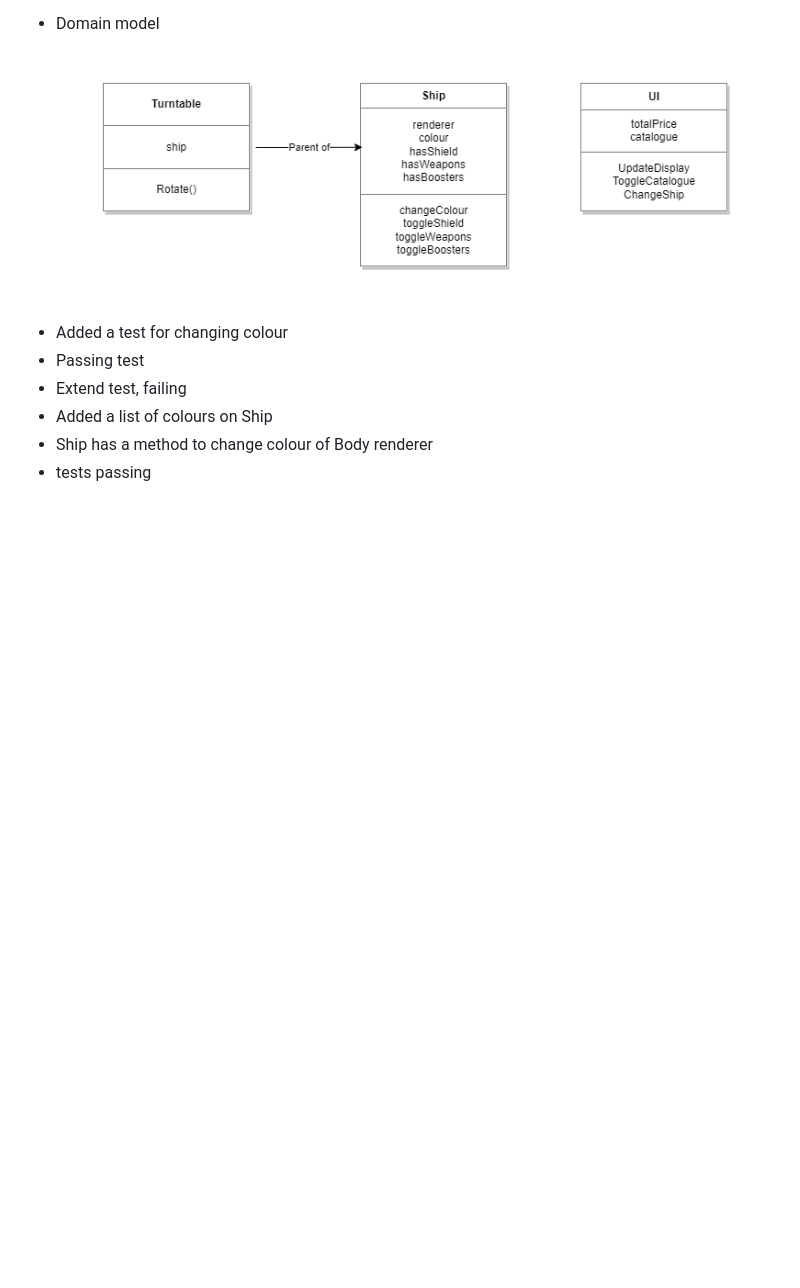
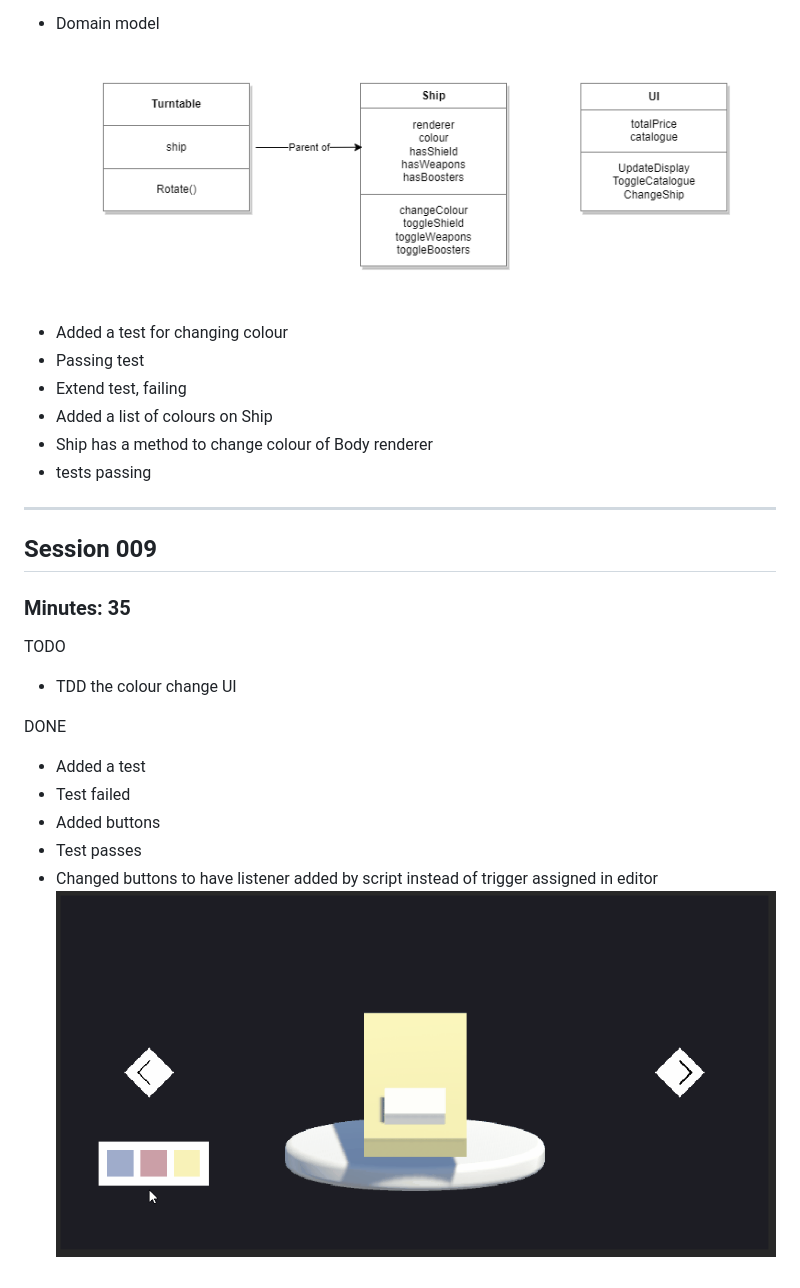
Before and after one commit to En-Be/CarCustomiser, a Markdown page: APPROACH.md, the part around the change. GitHub-like rendering; pictures changed too: wip/wip_003.gif (added); blank space fills up the shorter version.

Commit message:
TDD the colour change ui

```diff
--- a/APPROACH.md
+++ b/APPROACH.md
@@ -176,3 +176,20 @@ DONE
 - Added a list of colours on Ship
 - Ship has a method to change colour of Body renderer
 - tests passing
+
+---
+
+## Session 009
+
+### Minutes: 35
+
+TODO
+- TDD the colour change UI
+
+DONE
+- Added a test
+- Test failed
+- Added buttons
+- Test passes
+- Changed buttons to have listener added by script instead of trigger assigned in editor
+![wip_003](wip/wip_003.gif)
```
Also changed, not shown: 5 other files.
